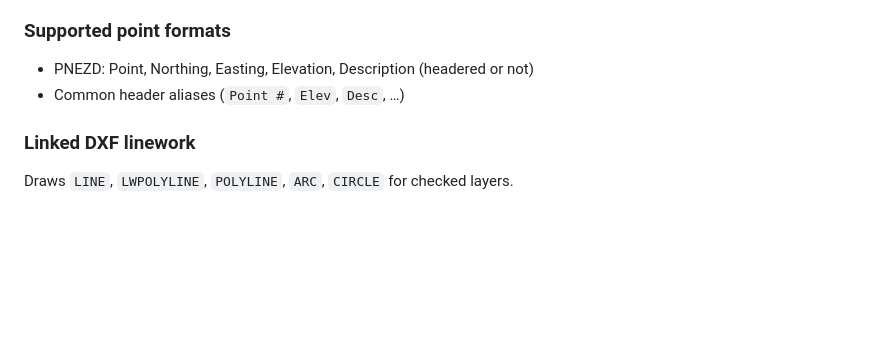
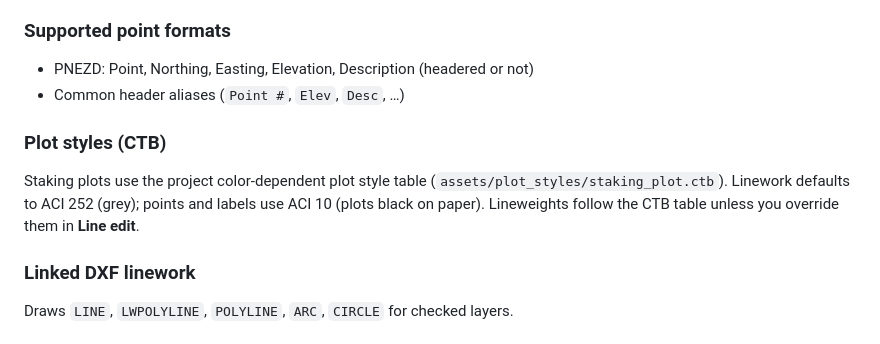
Before and after one commit to tedfeltes/INTERPOLATION-2025-11-09, a Markdown page: docs/USER_GUIDE.md, the part around the change. Drawn GitHub-style; blank space fills up the shorter version.

Commit message:
Document CTB plot styles in the user guide
Co-authored-by: tedfeltes <tedfeltes@users.noreply.github.com>

```diff
--- a/docs/USER_GUIDE.md
+++ b/docs/USER_GUIDE.md
@@ -69,6 +69,13 @@ Recover Civil 3D linework into a Trimble-stakeable DXF on the controller.
 - PNEZD: Point, Northing, Easting, Elevation, Description (headered or not)
 - Common header aliases (`Point #`, `Elev`, `Desc`, …)
 
+### Plot styles (CTB)
+
+Staking plots use the project color-dependent plot style table
+(`assets/plot_styles/staking_plot.ctb`). Linework defaults to ACI 252 (grey);
+points and labels use ACI 10 (plots black on paper). Lineweights follow the CTB
+table unless you override them in **Line edit**.
+
 ### Linked DXF linework
 Draws `LINE`, `LWPOLYLINE`, `POLYLINE`, `ARC`, `CIRCLE` for checked layers.
 
```
